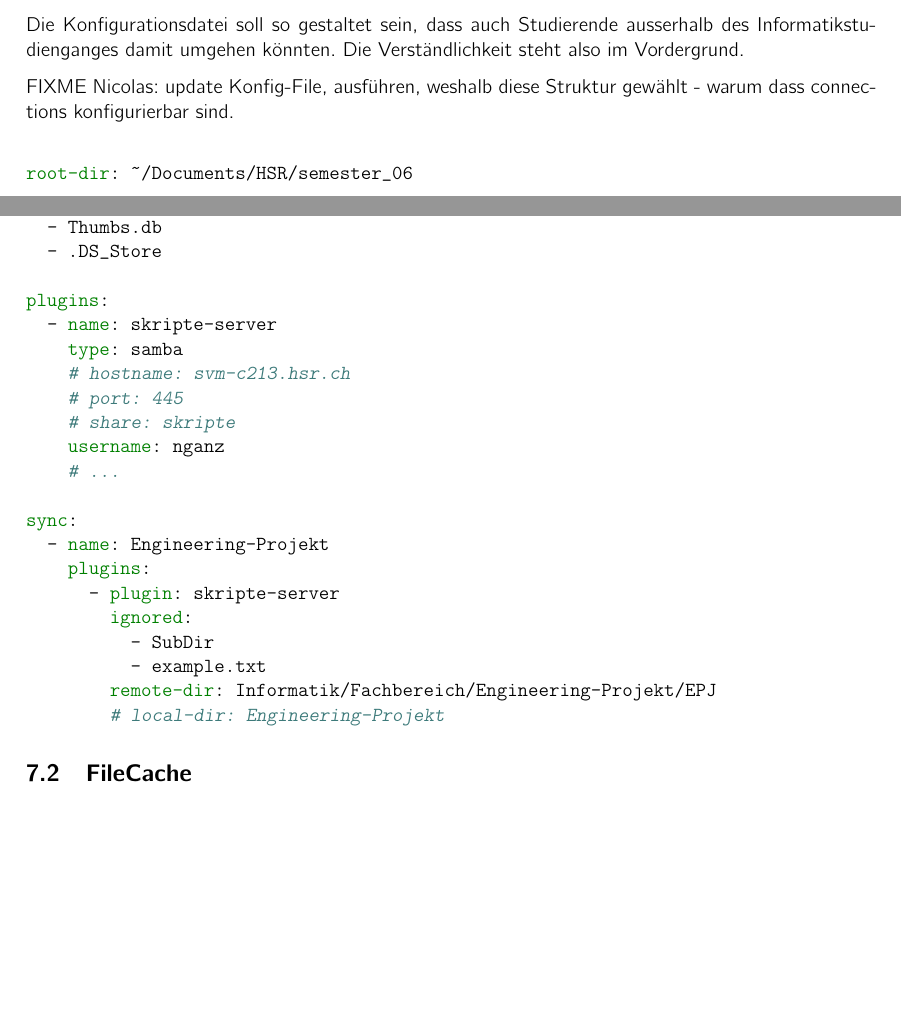
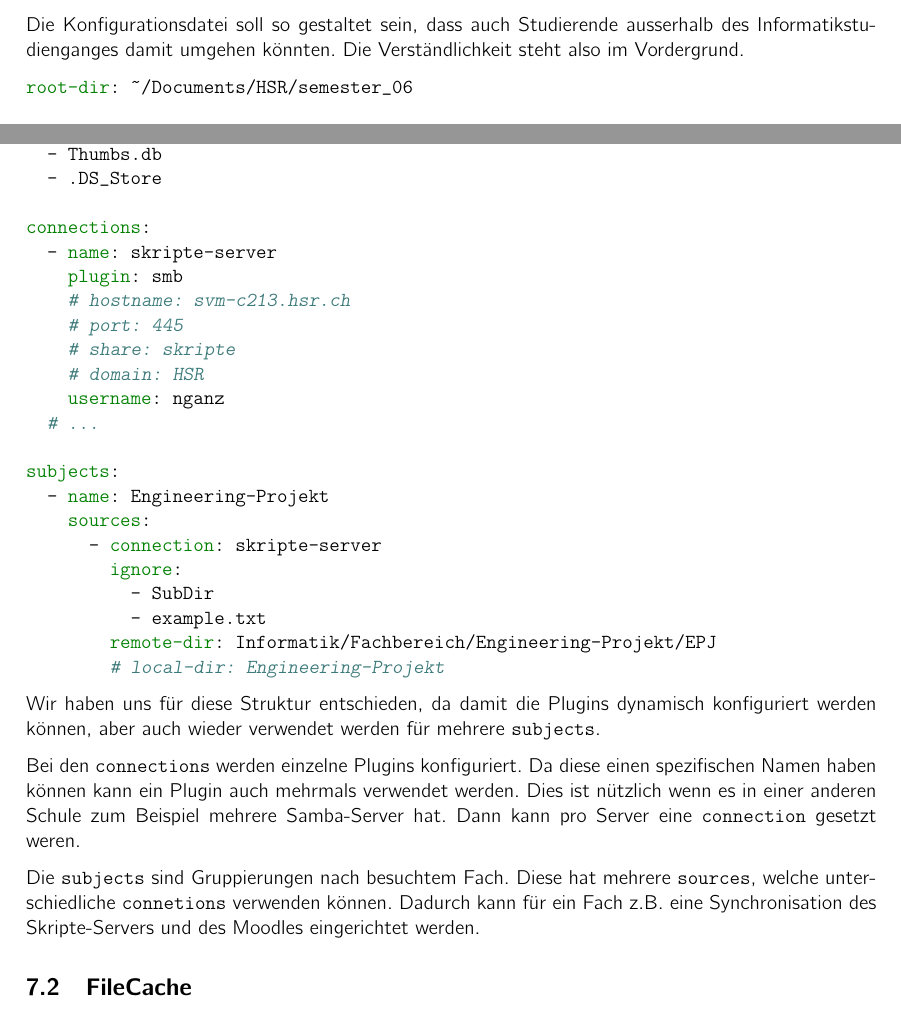
Before and after one commit to kitovu-bot/kitovu-docs, a LaTeX document (doc/End_of_Elaboration/softwarearchitektur.tex): two parts of page 11 of 12 before the commit and two parts of page 11 of 13 after it, joined at a grey line, cut so that both start at the same text, the shorter picture padded with empty space. Compiled offline with pdfLaTeX.

Commit message:
updated the config file and added some description

```diff
--- a/doc/End_of_Elaboration/softwarearchitektur.tex
+++ b/doc/End_of_Elaboration/softwarearchitektur.tex
@@ -207,35 +207,44 @@ Für den GUI-Protoyp wählen wir die erste Lösung oben in der Liste. Der grafis
 \subsection{Konfigurationsdatei}
 Die Konfigurationsdatei soll so gestaltet sein, dass auch Studierende ausserhalb des Informatikstudienganges damit umgehen könnten. Die Verständlichkeit steht also im Vordergrund.
 
-FIXME Nicolas: update Konfig-File, ausführen, weshalb diese Struktur gewählt - warum dass connections konfigurierbar sind.
-
 \begin{minted}{yaml}
-
 root-dir: ~/Documents/HSR/semester_06
 
 global-ignore:
   - Thumbs.db
   - .DS_Store
 
-plugins:
+connections:
   - name: skripte-server
-    type: samba
+    plugin: smb
     # hostname: svm-c213.hsr.ch
     # port: 445
     # share: skripte
+    # domain: HSR
     username: nganz
-    # ...
+  # ...
 
-sync:
+subjects:
   - name: Engineering-Projekt
-    plugins:
-      - plugin: skripte-server
-        ignored:
+    sources:
+      - connection: skripte-server
+        ignore:
           - SubDir
           - example.txt
         remote-dir: Informatik/Fachbereich/Engineering-Projekt/EPJ
         # local-dir: Engineering-Projekt
 \end{minted}
+
+Wir haben uns für diese Struktur entschieden, da damit die Plugins dynamisch konfiguriert werden können, aber auch wieder verwendet werden für mehrere \verb|subjects|.
+
+Bei den \verb|connections| werden einzelne Plugins konfiguriert.
+Da diese einen spezifischen Namen haben können kann ein Plugin auch mehrmals verwendet werden.
+Dies ist nützlich wenn es in einer anderen Schule zum Beispiel mehrere Samba-Server hat.
+Dann kann pro Server eine \verb|connection| gesetzt weren.
+
+Die \verb|subjects| sind Gruppierungen nach besuchtem Fach.
+Diese hat mehrere \verb|sources|, welche unterschiedliche \verb|connetions| verwenden können.
+Dadurch kann für ein Fach z.B. eine Synchronisation des Skripte-Servers und des Moodles eingerichtet werden.
 
 \subsection{FileCache}
 
```
